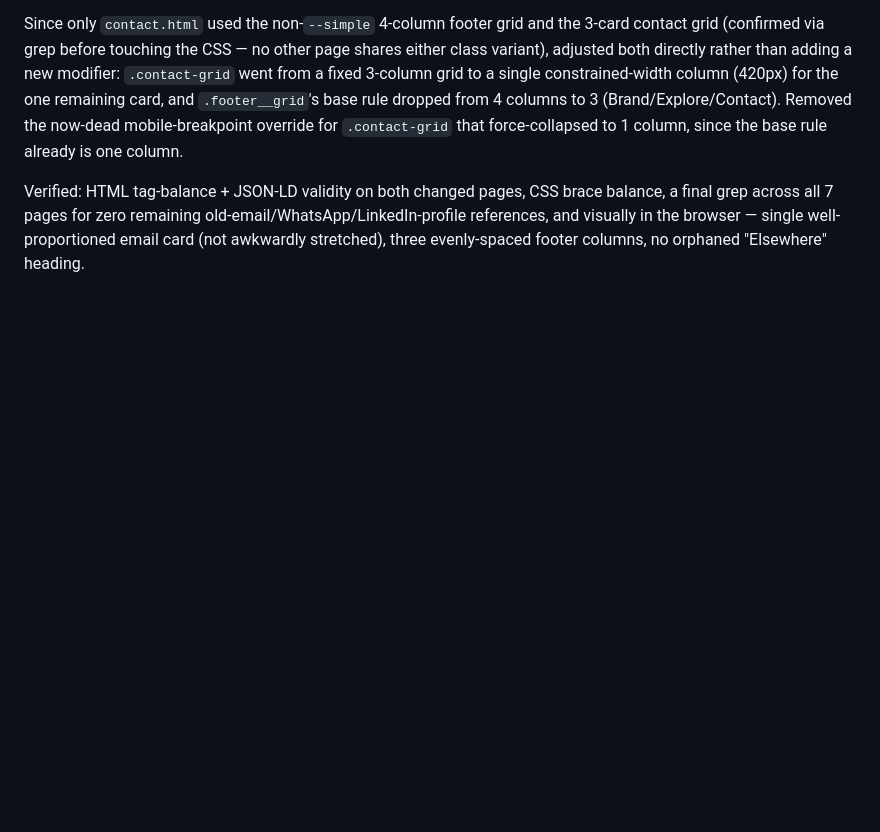
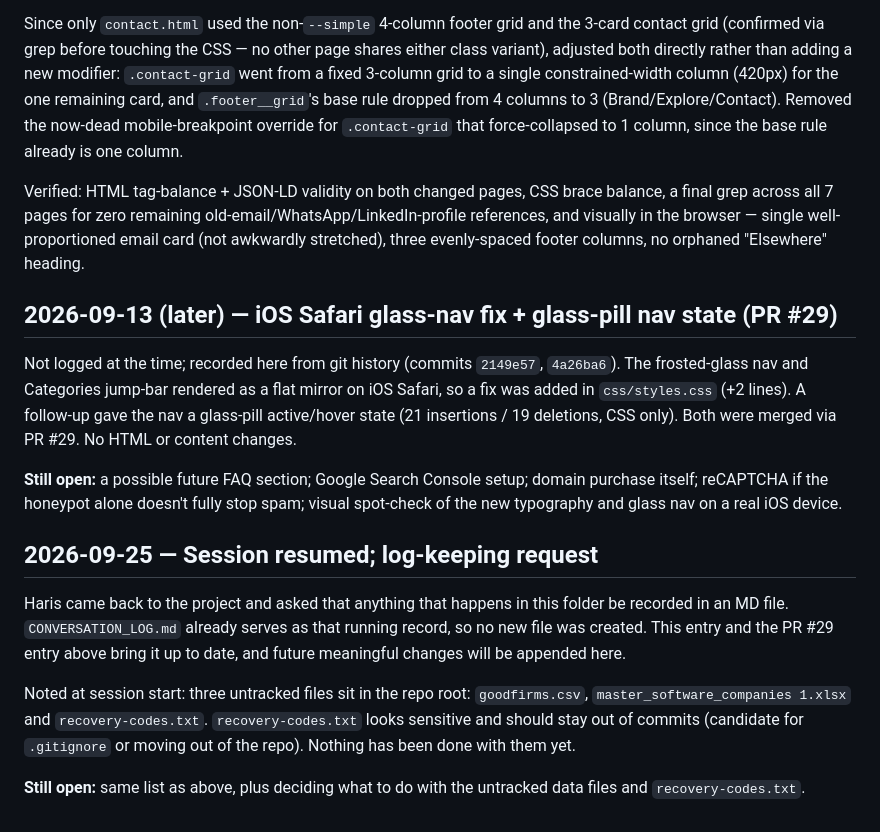
Before and after one commit to Harisshah478/leadscout-data, a Markdown page: CONVERSATION_LOG.md, the part around the change. GitHub-like rendering; blank space fills up the shorter version.

Commit message:
Update CONVERSATION_LOG with PR #29 and 2026-09-25 session
Co-Authored-By: Claude Sonnet 5 <noreply@anthropic.com>

```diff
--- a/CONVERSATION_LOG.md
+++ b/CONVERSATION_LOG.md
@@ -732,3 +732,17 @@ Changes: swapped the email everywhere it appeared (both pages' JSON-LD `email` f
 Since only `contact.html` used the non-`--simple` 4-column footer grid and the 3-card contact grid (confirmed via grep before touching the CSS — no other page shares either class variant), adjusted both directly rather than adding a new modifier: `.contact-grid` went from a fixed 3-column grid to a single constrained-width column (420px) for the one remaining card, and `.footer__grid`'s base rule dropped from 4 columns to 3 (Brand/Explore/Contact). Removed the now-dead mobile-breakpoint override for `.contact-grid` that force-collapsed to 1 column, since the base rule already is one column.
 
 Verified: HTML tag-balance + JSON-LD validity on both changed pages, CSS brace balance, a final grep across all 7 pages for zero remaining old-email/WhatsApp/LinkedIn-profile references, and visually in the browser — single well-proportioned email card (not awkwardly stretched), three evenly-spaced footer columns, no orphaned "Elsewhere" heading.
+
+## 2026-09-13 (later) — iOS Safari glass-nav fix + glass-pill nav state (PR #29)
+
+Not logged at the time; recorded here from git history (commits `2149e57`, `4a26ba6`). The frosted-glass nav and Categories jump-bar rendered as a flat mirror on iOS Safari, so a fix was added in `css/styles.css` (+2 lines). A follow-up gave the nav a glass-pill active/hover state (21 insertions / 19 deletions, CSS only). Both were merged via PR #29. No HTML or content changes.
+
+**Still open:** a possible future FAQ section; Google Search Console setup; domain purchase itself; reCAPTCHA if the honeypot alone doesn't fully stop spam; visual spot-check of the new typography and glass nav on a real iOS device.
+
+## 2026-09-25 — Session resumed; log-keeping request
+
+Haris came back to the project and asked that anything that happens in this folder be recorded in an MD file. `CONVERSATION_LOG.md` already serves as that running record, so no new file was created. This entry and the PR #29 entry above bring it up to date, and future meaningful changes will be appended here.
+
+Noted at session start: three untracked files sit in the repo root: `goodfirms.csv`, `master_software_companies 1.xlsx` and `recovery-codes.txt`. `recovery-codes.txt` looks sensitive and should stay out of commits (candidate for `.gitignore` or moving out of the repo). Nothing has been done with them yet.
+
+**Still open:** same list as above, plus deciding what to do with the untracked data files and `recovery-codes.txt`.
```
